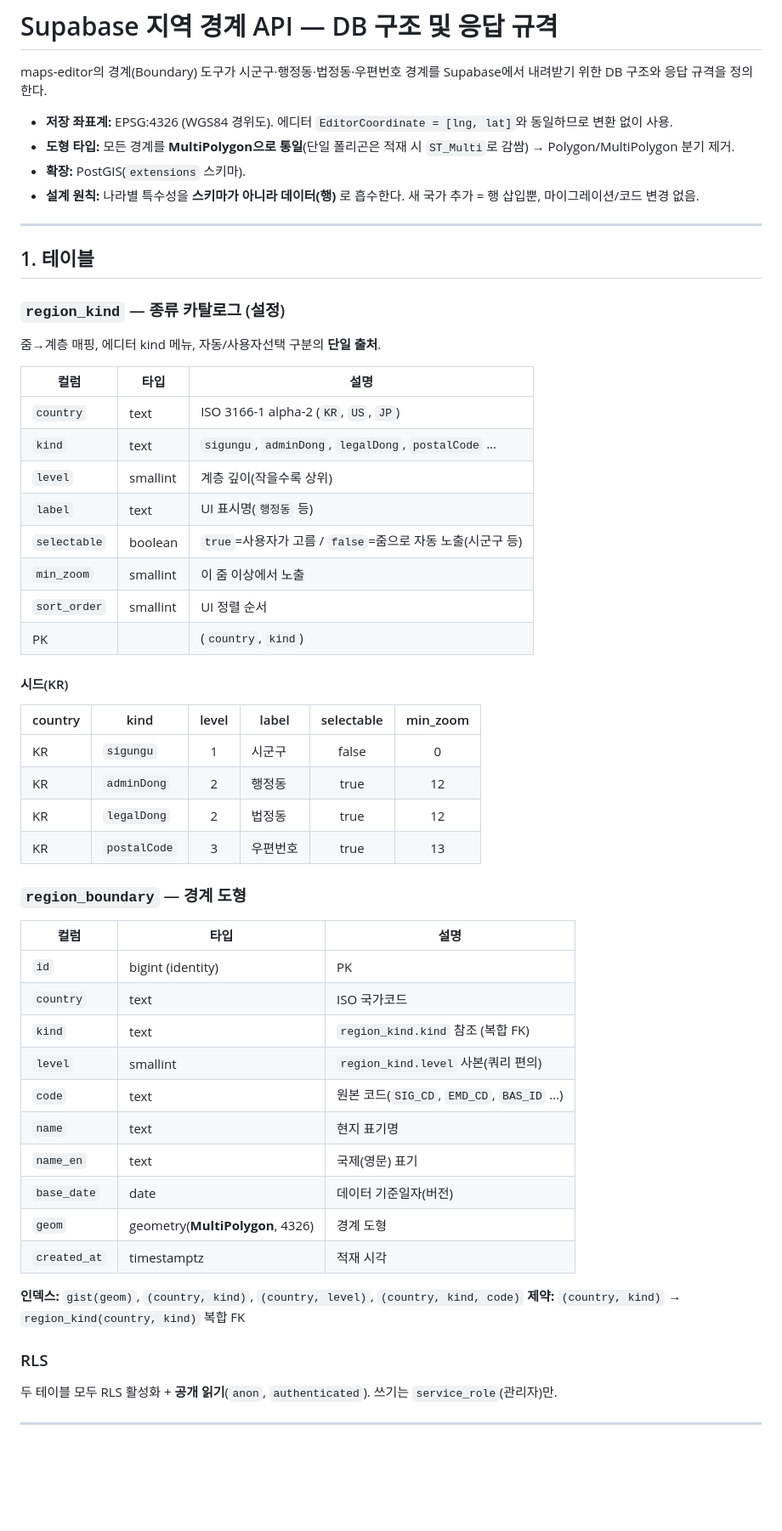
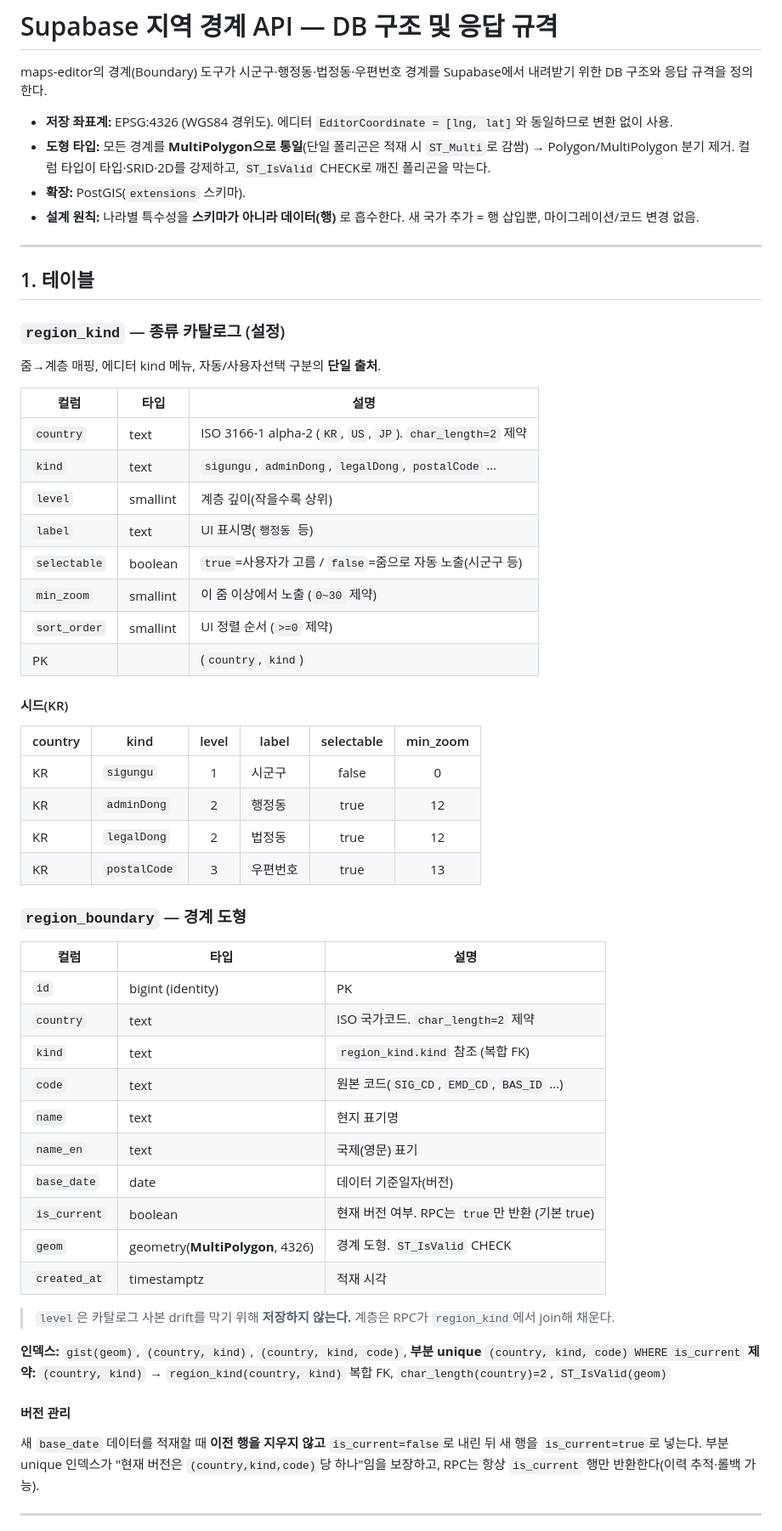
Before and after one commit to kimik-hyum/map-editor, a Markdown page: docs/supabase-region-api.md, the part around one of its changes. Shown at 85% size. Rendered like a GitHub page; blank space fills up the shorter version.

```diff
--- a/docs/supabase-region-api.md
+++ b/docs/supabase-region-api.md
@@ -3,7 +3,7 @@
 maps-editor의 경계(Boundary) 도구가 시군구·행정동·법정동·우편번호 경계를 Supabase에서 내려받기 위한 DB 구조와 응답 규격을 정의한다.
 
 - **저장 좌표계:** EPSG:4326 (WGS84 경위도). 에디터 `EditorCoordinate = [lng, lat]`와 동일하므로 변환 없이 사용.
-- **도형 타입:** 모든 경계를 **MultiPolygon으로 통일**(단일 폴리곤은 적재 시 `ST_Multi`로 감쌈) → Polygon/MultiPolygon 분기 제거.
+- **도형 타입:** 모든 경계를 **MultiPolygon으로 통일**(단일 폴리곤은 적재 시 `ST_Multi`로 감쌈) → Polygon/MultiPolygon 분기 제거. 컬럼 타입이 타입·SRID·2D를 강제하고, `ST_IsValid` CHECK로 깨진 폴리곤을 막는다.
 - **확장:** PostGIS(`extensions` 스키마).
 - **설계 원칙:** 나라별 특수성을 **스키마가 아니라 데이터(행)** 로 흡수한다. 새 국가 추가 = 행 삽입뿐, 마이그레이션/코드 변경 없음.
 
@@ -15,16 +15,16 @@ maps-editor의 경계(Boundary) 도구가 시군구·행정동·법정동·우
 
 줌→계층 매핑, 에디터 kind 메뉴, 자동/사용자선택 구분의 **단일 출처**.
 
-| 컬럼         | 타입     | 설명                                                       |
-| ------------ | -------- | ---------------------------------------------------------- |
-| `country`    | text     | ISO 3166-1 alpha-2 (`KR`, `US`, `JP`)                      |
-| `kind`       | text     | `sigungu`, `adminDong`, `legalDong`, `postalCode` …        |
-| `level`      | smallint | 계층 깊이(작을수록 상위)                                   |
-| `label`      | text     | UI 표시명(`행정동` 등)                                     |
-| `selectable` | boolean  | `true`=사용자가 고름 / `false`=줌으로 자동 노출(시군구 등) |
-| `min_zoom`   | smallint | 이 줌 이상에서 노출                                        |
-| `sort_order` | smallint | UI 정렬 순서                                               |
-| PK           |          | (`country`, `kind`)                                        |
+| 컬럼         | 타입     | 설명                                                        |
+| ------------ | -------- | ----------------------------------------------------------- |
+| `country`    | text     | ISO 3166-1 alpha-2 (`KR`, `US`, `JP`). `char_length=2` 제약 |
+| `kind`       | text     | `sigungu`, `adminDong`, `legalDong`, `postalCode` …         |
+| `level`      | smallint | 계층 깊이(작을수록 상위)                                    |
+| `label`      | text     | UI 표시명(`행정동` 등)                                      |
+| `selectable` | boolean  | `true`=사용자가 고름 / `false`=줌으로 자동 노출(시군구 등)  |
+| `min_zoom`   | smallint | 이 줌 이상에서 노출 (`0~30` 제약)                           |
+| `sort_order` | smallint | UI 정렬 순서 (`>=0` 제약)                                   |
+| PK           |          | (`country`, `kind`)                                         |
 
 #### 시드(KR)
 
@@ -37,25 +37,27 @@ maps-editor의 경계(Boundary) 도구가 시군구·행정동·법정동·우
 
 ### `region_boundary` — 경계 도형
 
-| 컬럼         | 타입                             | 설명                                      |
-| ------------ | -------------------------------- | ----------------------------------------- |
-| `id`         | bigint (identity)                | PK                                        |
-| `country`    | text                             | ISO 국가코드                              |
-| `kind`       | text                             | `region_kind.kind` 참조 (복합 FK)         |
-| `level`      | smallint                         | `region_kind.level` 사본(쿼리 편의)       |
-| `code`       | text                             | 원본 코드(`SIG_CD`, `EMD_CD`, `BAS_ID` …) |
-| `name`       | text                             | 현지 표기명                               |
-| `name_en`    | text                             | 국제(영문) 표기                           |
-| `base_date`  | date                             | 데이터 기준일자(버전)                     |
-| `geom`       | geometry(**MultiPolygon**, 4326) | 경계 도형                                 |
-| `created_at` | timestamptz                      | 적재 시각                                 |
+| 컬럼         | 타입                             | 설명                                            |
+| ------------ | -------------------------------- | ----------------------------------------------- |
+| `id`         | bigint (identity)                | PK                                              |
+| `country`    | text                             | ISO 국가코드. `char_length=2` 제약              |
+| `kind`       | text                             | `region_kind.kind` 참조 (복합 FK)               |
+| `code`       | text                             | 원본 코드(`SIG_CD`, `EMD_CD`, `BAS_ID` …)       |
+| `name`       | text                             | 현지 표기명                                     |
+| `name_en`    | text                             | 국제(영문) 표기                                 |
+| `base_date`  | date                             | 데이터 기준일자(버전)                           |
+| `is_current` | boolean                          | 현재 버전 여부. RPC는 `true`만 반환 (기본 true) |
+| `geom`       | geometry(**MultiPolygon**, 4326) | 경계 도형. `ST_IsValid` CHECK                   |
+| `created_at` | timestamptz                      | 적재 시각                                       |
 
-**인덱스:** `gist(geom)`, `(country, kind)`, `(country, level)`, `(country, kind, code)`
-**제약:** `(country, kind)` → `region_kind(country, kind)` 복합 FK
+> `level`은 카탈로그 사본 drift를 막기 위해 **저장하지 않는다.** 계층은 RPC가 `region_kind`에서 join해 채운다.
 
-### RLS
+**인덱스:** `gist(geom)`, `(country, kind)`, `(country, kind, code)`, **부분 unique** `(country, kind, code) WHERE is_current`
+**제약:** `(country, kind)` → `region_kind(country, kind)` 복합 FK, `char_length(country)=2`, `ST_IsValid(geom)`
 
-두 테이블 모두 RLS 활성화 + **공개 읽기**(`anon`, `authenticated`). 쓰기는 `service_role`(관리자)만.
+#### 버전 관리
+
+새 `base_date` 데이터를 적재할 때 **이전 행을 지우지 않고** `is_current=false`로 내린 뒤 새 행을 `is_current=true`로 넣는다. 부분 unique 인덱스가 "현재 버전은 `(country,kind,code)`당 하나"임을 보장하고, RPC는 항상 `is_current` 행만 반환한다(이력 추적·롤백 가능).
 
 ---
 
```
Also changed, not shown: other parts of docs/supabase-region-api.md (+34 -15 lines).
